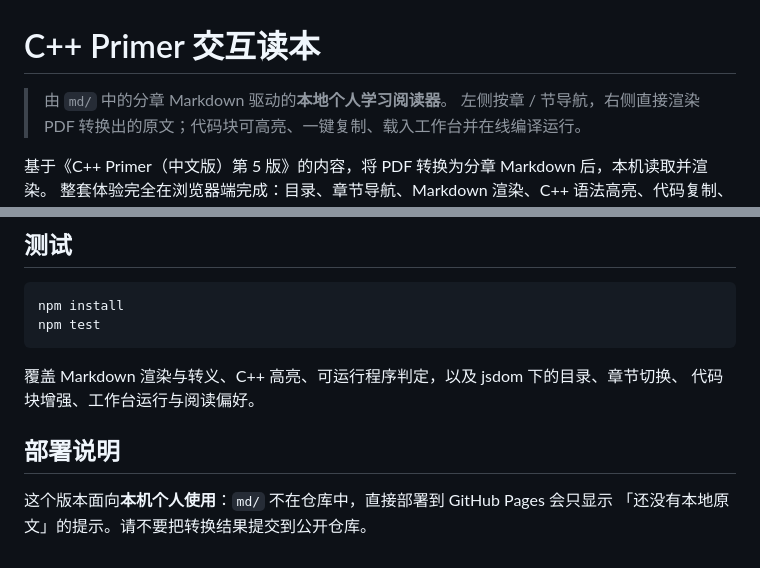
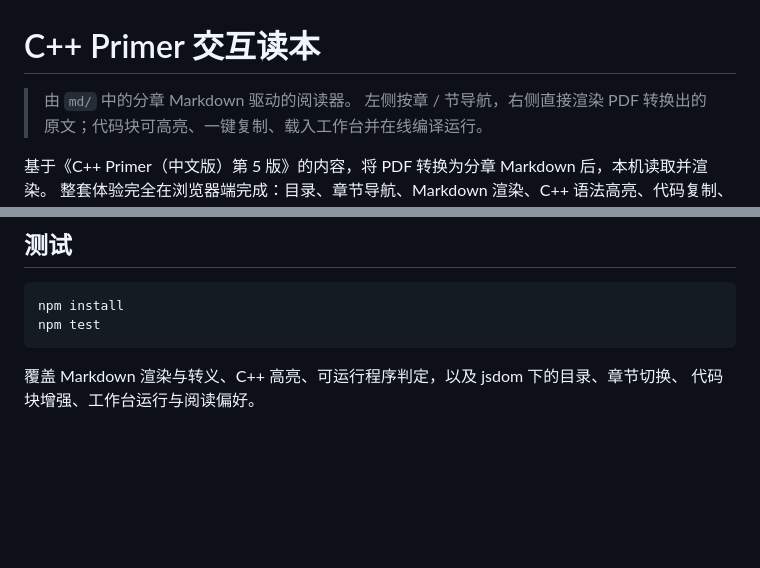
Before and after one commit to zhuld/studyCpp, a Markdown page: README.md, 2 parts joined by grey strips. Rendered like a GitHub page; blank space fills up the shorter version.

Commit message:
docs: 精简 README，移除部署说明并弱化定位描述

```diff
--- a/README.md
+++ b/README.md
@@ -1,6 +1,6 @@
 # C++ Primer 交互读本
 
-> 由 `md/` 中的分章 Markdown 驱动的**本地个人学习阅读器**。
+> 由 `md/` 中的分章 Markdown 驱动的阅读器。
 > 左侧按章 / 节导航，右侧直接渲染 PDF 转换出的原文；代码块可高亮、一键复制、载入工作台并在线编译运行。
 
 基于《C++ Primer（中文版）第 5 版》的内容，将 PDF 转换为分章 Markdown 后，本机读取并渲染。
@@ -62,8 +62,3 @@ npm test
 
 覆盖 Markdown 渲染与转义、C++ 高亮、可运行程序判定，以及 jsdom 下的目录、章节切换、
 代码块增强、工作台运行与阅读偏好。
-
-## 部署说明
-
-这个版本面向**本机个人使用**：`md/` 不在仓库中，直接部署到 GitHub Pages 会只显示
-「还没有本地原文」的提示。请不要把转换结果提交到公开仓库。
```
